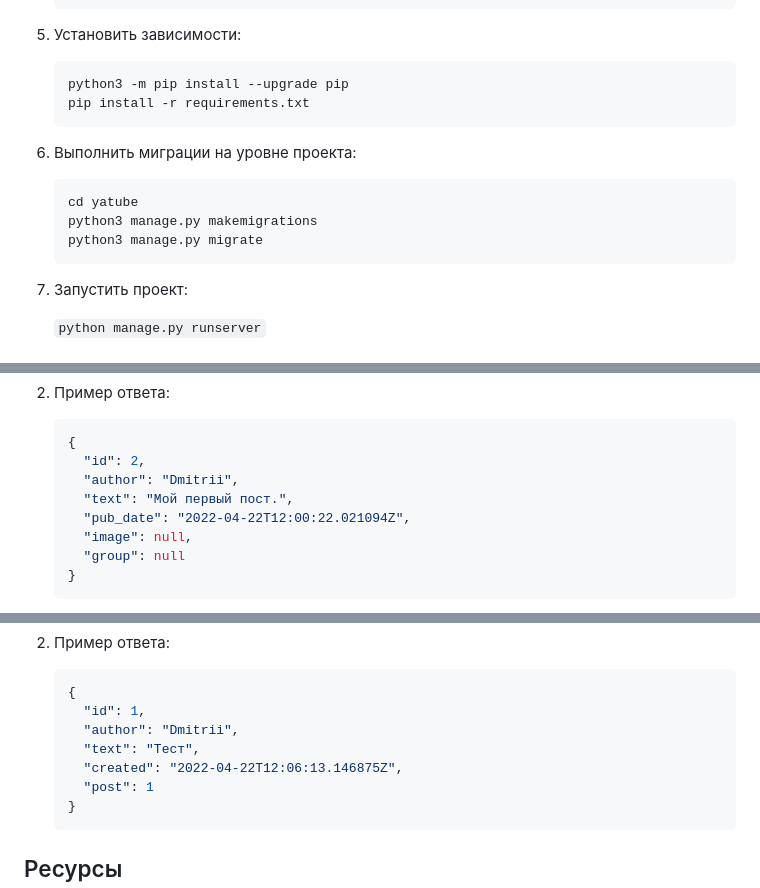
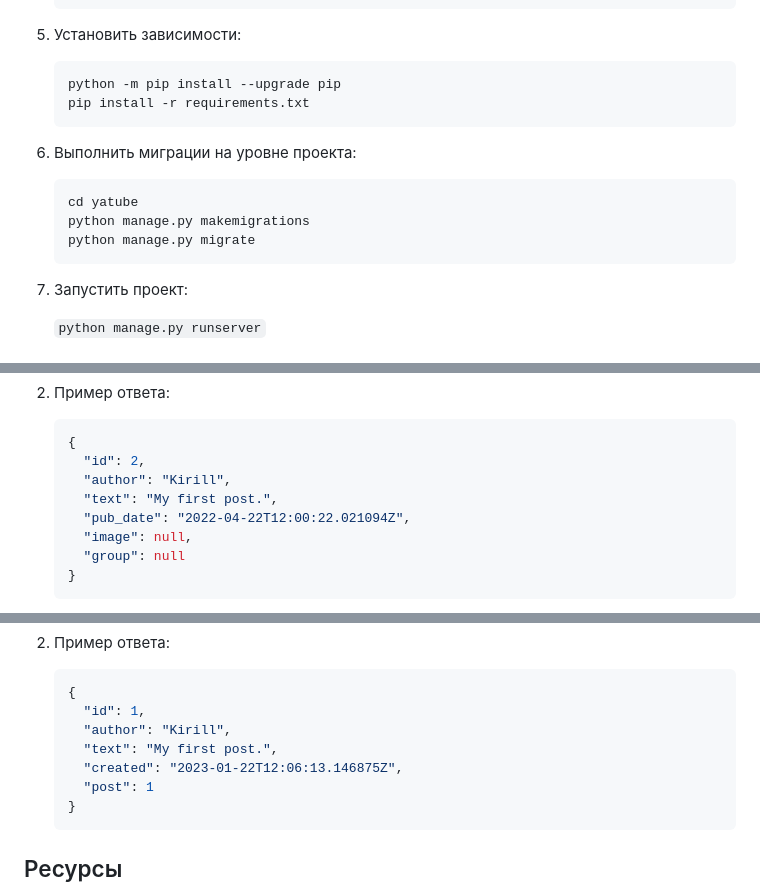
Before and after one commit to doroshenkokb/api_final_yatube, a Markdown page: README.md, 3 parts joined by grey strips. GitHub-like rendering.

````diff
--- a/README.md
+++ b/README.md
@@ -49,7 +49,7 @@
 5. Установить зависимости:
 
    ```python
-   python3 -m pip install --upgrade pip
+   python -m pip install --upgrade pip
    pip install -r requirements.txt
    ```
 
@@ -57,8 +57,8 @@
 
    ```python
    cd yatube
-   python3 manage.py makemigrations
-   python3 manage.py migrate
+   python manage.py makemigrations
+   python manage.py migrate
    ```
 
 7. Запустить проект:
@@ -91,8 +91,8 @@
    ```json
    {
      "id": 2,
-     "author": "Dmitrii",
-     "text": "Мой первый пост.",
+     "author": "Kirill",
+     "text": "My first post.",
      "pub_date": "2022-04-22T12:00:22.021094Z",
      "image": null,
      "group": null
@@ -117,9 +117,9 @@
    ```json
    {
      "id": 1,
-     "author": "Dmitrii",
-     "text": "Тест",
-     "created": "2022-04-22T12:06:13.146875Z",
+     "author": "Kirill",
+     "text": "My first post.",
+     "created": "2023-01-22T12:06:13.146875Z",
      "post": 1
    }
    ```
````
